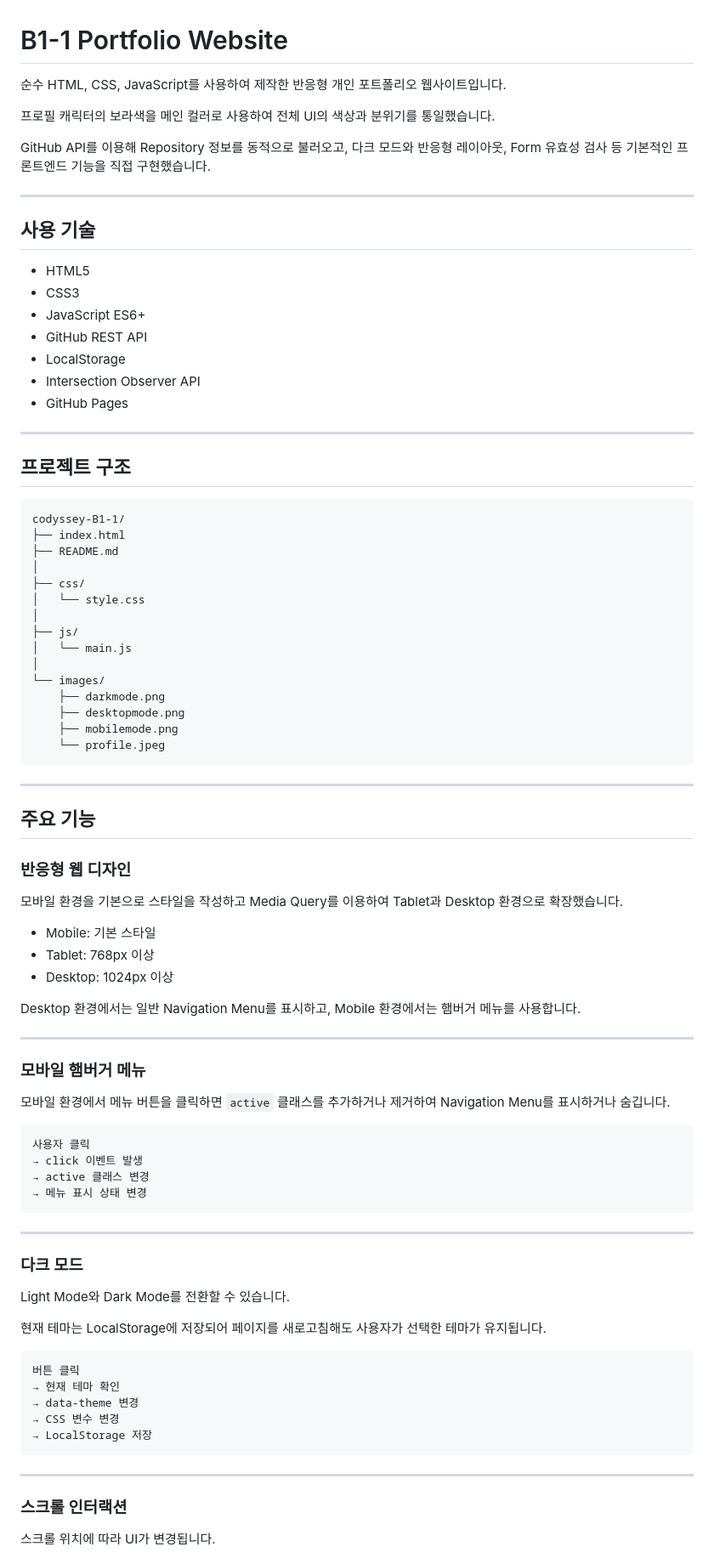
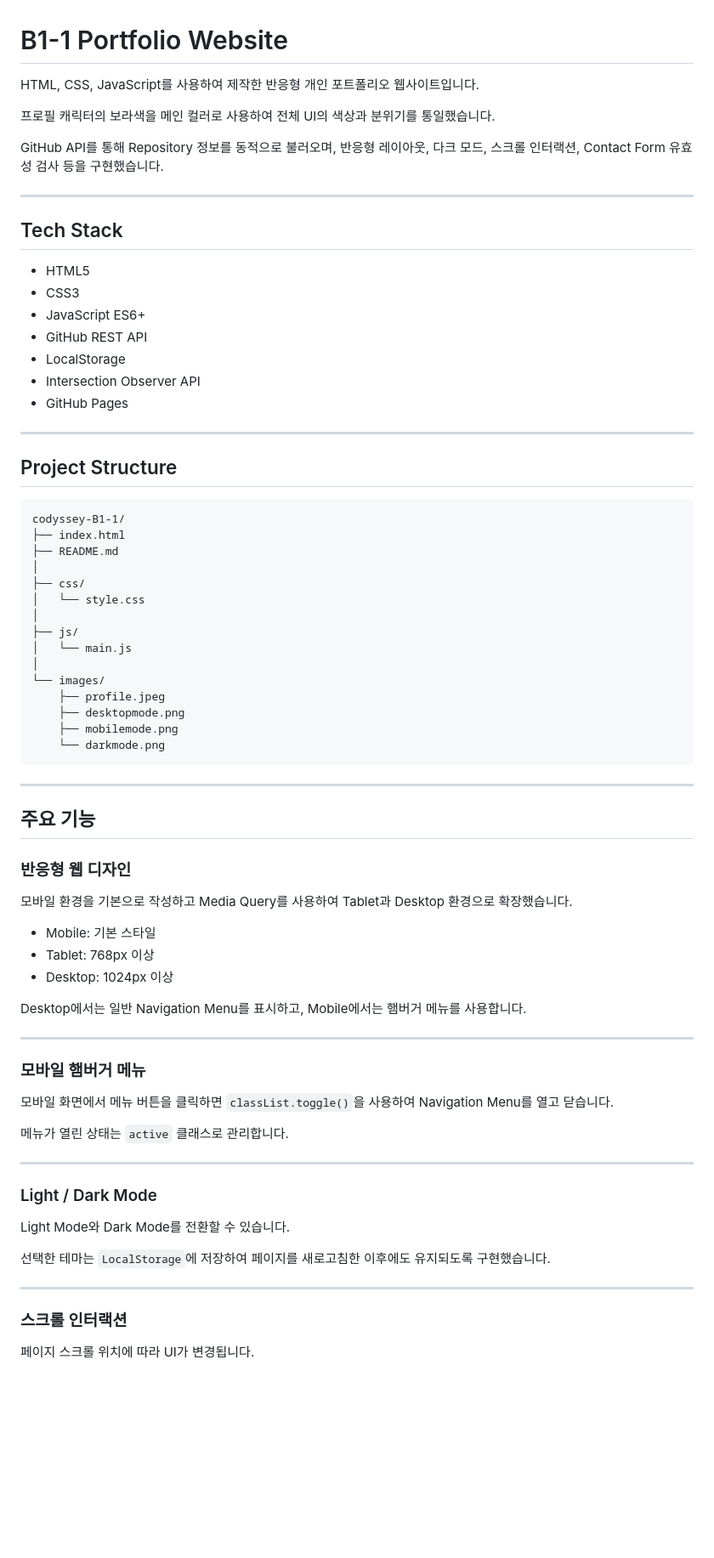
Before and after one commit to kimgem2437/codyssey-B1-1, a Markdown page: README.md, the part around one of its changes. Shown at 85% size. GitHub-like rendering; blank space fills up the shorter version.

````diff
--- a/README.md
+++ b/README.md
@@ -1,14 +1,15 @@
 # B1-1 Portfolio Website
 
-순수 HTML, CSS, JavaScript를 사용하여 제작한 반응형 개인 포트폴리오 웹사이트입니다.
+HTML, CSS, JavaScript를 사용하여 제작한 반응형 개인 포트폴리오 웹사이트입니다.
 
 프로필 캐릭터의 보라색을 메인 컬러로 사용하여 전체 UI의 색상과 분위기를 통일했습니다.
 
-GitHub API를 이용해 Repository 정보를 동적으로 불러오고, 다크 모드와 반응형 레이아웃, Form 유효성 검사 등 기본적인 프론트엔드 기능을 직접 구현했습니다.
+GitHub API를 통해 Repository 정보를 동적으로 불러오며,
+반응형 레이아웃, 다크 모드, 스크롤 인터랙션, Contact Form 유효성 검사 등을 구현했습니다.
 
 ---
 
-## 사용 기술
+## Tech Stack
 
 - HTML5
 - CSS3
@@ -20,7 +21,7 @@ GitHub API를 이용해 Repository 정보를 동적으로 불러오고, 다크
 
 ---
 
-## 프로젝트 구조
+## Project Structure
 
 ```text
 codyssey-B1-1/
@@ -34,10 +35,10 @@ codyssey-B1-1/
 │   └── main.js
 │
 └── images/
-    ├── darkmode.png
+    ├── profile.jpeg
     ├── desktopmode.png
     ├── mobilemode.png
-    └── profile.jpeg
+    └── darkmode.png
 ```
 
 ---
@@ -46,46 +47,37 @@ codyssey-B1-1/
 
 ### 반응형 웹 디자인
 
-모바일 환경을 기본으로 스타일을 작성하고 Media Query를 이용하여 Tablet과 Desktop 환경으로 확장했습니다.
+모바일 환경을 기본으로 작성하고 Media Query를 사용하여
+Tablet과 Desktop 환경으로 확장했습니다.
 
 - Mobile: 기본 스타일
 - Tablet: 768px 이상
 - Desktop: 1024px 이상
 
-Desktop 환경에서는 일반 Navigation Menu를 표시하고, Mobile 환경에서는 햄버거 메뉴를 사용합니다.
+Desktop에서는 일반 Navigation Menu를 표시하고,
+Mobile에서는 햄버거 메뉴를 사용합니다.
 
 ---
 
 ### 모바일 햄버거 메뉴
 
-모바일 환경에서 메뉴 버튼을 클릭하면 `active` 클래스를 추가하거나 제거하여 Navigation Menu를 표시하거나 숨깁니다.
+모바일 화면에서 메뉴 버튼을 클릭하면
+`classList.toggle()`을 사용하여 Navigation Menu를 열고 닫습니다.
 
-```text
-사용자 클릭
-→ click 이벤트 발생
-→ active 클래스 변경
-→ 메뉴 표시 상태 변경
-```
+메뉴가 열린 상태는 `active` 클래스로 관리합니다.
 
 ---
 
-### 다크 모드
+### Light / Dark Mode
 
 Light Mode와 Dark Mode를 전환할 수 있습니다.
 
-현재 테마는 LocalStorage에 저장되어 페이지를 새로고침해도 사용자가 선택한 테마가 유지됩니다.
-
-```text
-버튼 클릭
-→ 현재 테마 확인
-→ data-theme 변경
-→ CSS 변수 변경
-→ LocalStorage 저장
-```
+선택한 테마는 `LocalStorage`에 저장하여
+페이지를 새로고침한 이후에도 유지되도록 구현했습니다.
 
 ---
 
 ### 스크롤 인터랙션
 
-스크롤 위치에 따라 UI가 변경됩니다.
+페이지 스크롤 위치에 따라 UI가 변경됩니다.
 
````
Also changed, not shown: other parts of README.md (+40 -170 lines).
